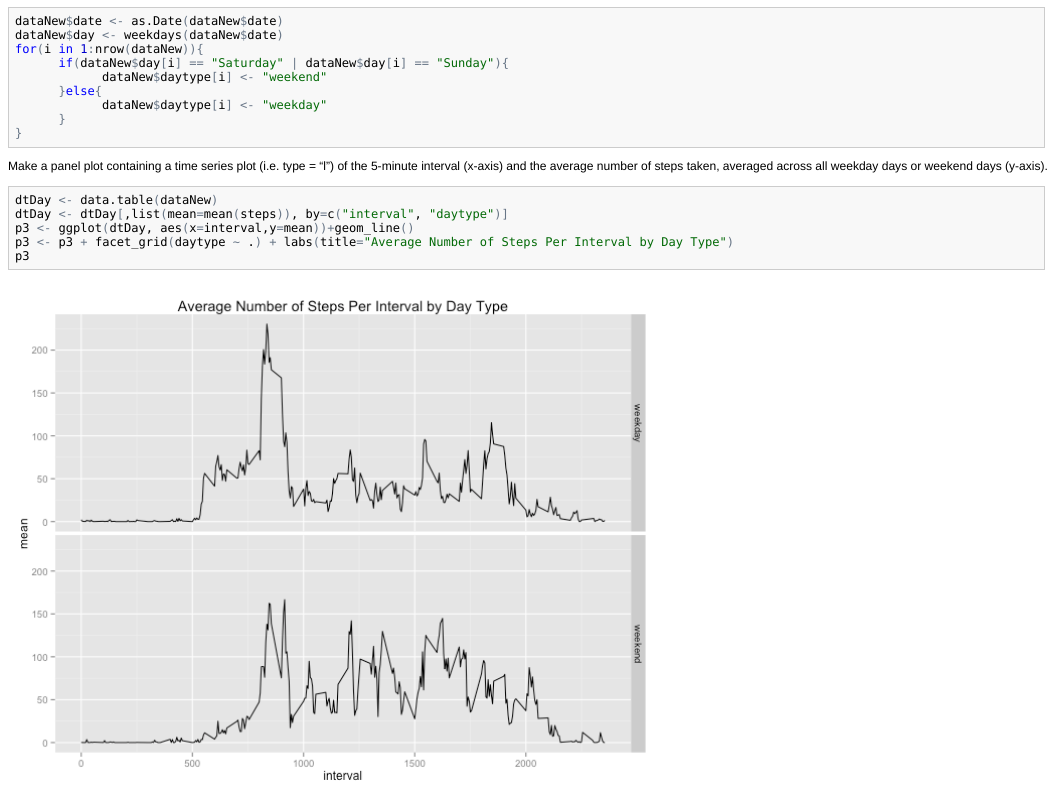
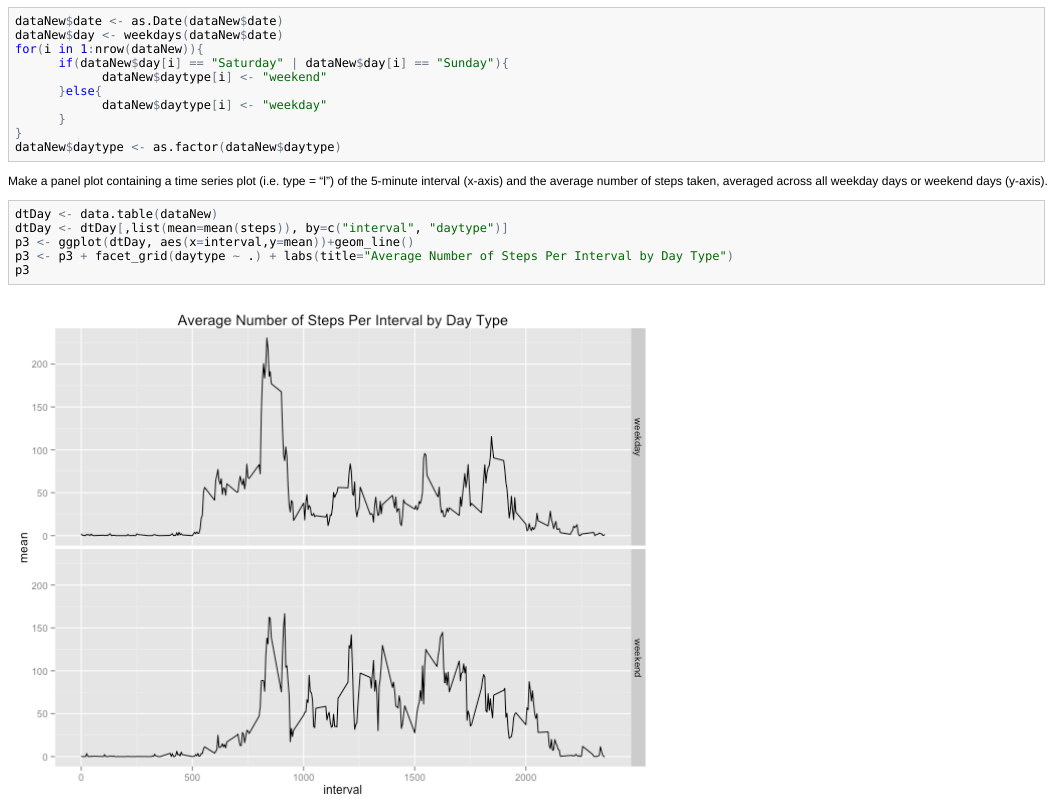
Before and after one commit to tsitra212/reproducibleKnitr1, an R Markdown document (PA1_template.Rmd): the page in a window 1100 px wide, from 4230 px down. The pictures show the output file PA1_template.html that the author committed with the source, opened offline.

Commit message:
changed daytype to factor

````diff
--- a/PA1_template.Rmd
+++ b/PA1_template.Rmd
@@ -113,6 +113,7 @@ for(i in 1:nrow(dataNew)){
             dataNew$daytype[i] <- "weekday"
       }
 }
+dataNew$daytype <- as.factor(dataNew$daytype)
 ```
 
 
````
Also changed, not shown: PA1_template.html, PA1_template.md.
